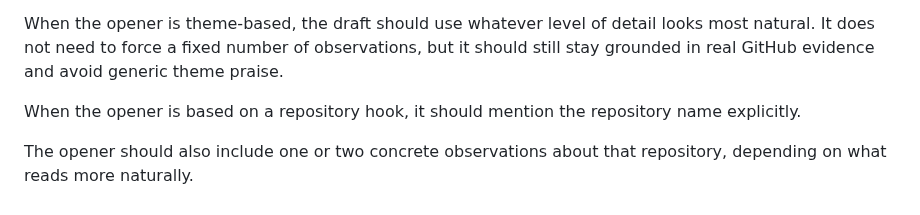
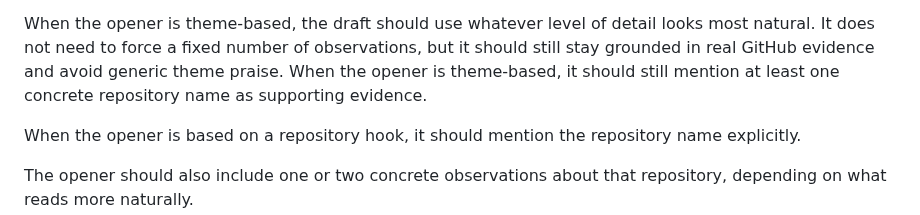
Before and after one commit to sontiachyut/job-hunt-copilot-v4, a Markdown page: docs/github-personalized-outreach-poc-spec.md, the part around the change. Rendered like a GitHub page.

Commit message:
Require repo evidence in theme-based openers

```diff
--- a/docs/github-personalized-outreach-poc-spec.md
+++ b/docs/github-personalized-outreach-poc-spec.md
@@ -245,6 +245,8 @@ When the opener is theme-based, the draft should use whatever level of detail
 looks most natural. It does not need to force a fixed number of observations,
 but it should still stay grounded in real GitHub evidence and avoid generic
 theme praise.
+When the opener is theme-based, it should still mention at least one concrete
+repository name as supporting evidence.
 
 When the opener is based on a repository hook, it should mention the repository
 name explicitly.
```
